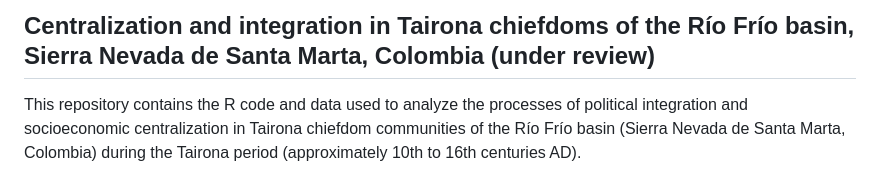
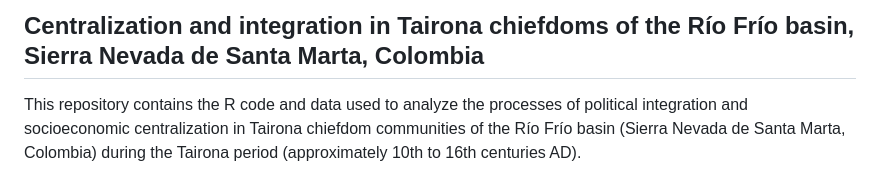
Before and after one commit to luismiguelsoto/Centralization_and_integration_in_Tairona_chiefdoms_of_the_Rio_Frio_basin, a Markdown page: README.md, the part around the change. GitHub-like rendering.

Commit message:
Update README title by removing 'under review'

```diff
--- a/README.md
+++ b/README.md
@@ -1,4 +1,4 @@
-Centralization and integration in Tairona chiefdoms of the Río Frío basin, Sierra Nevada de Santa Marta, Colombia (under review)
+Centralization and integration in Tairona chiefdoms of the Río Frío basin, Sierra Nevada de Santa Marta, Colombia
 --------------------------------------------------------------
 
 This repository contains the R code and data used to analyze the processes of political integration and socioeconomic centralization in Tairona chiefdom communities of the Río Frío basin (Sierra Nevada de Santa Marta, Colombia) during the Tairona period (approximately 10th to 16th centuries AD).
```
